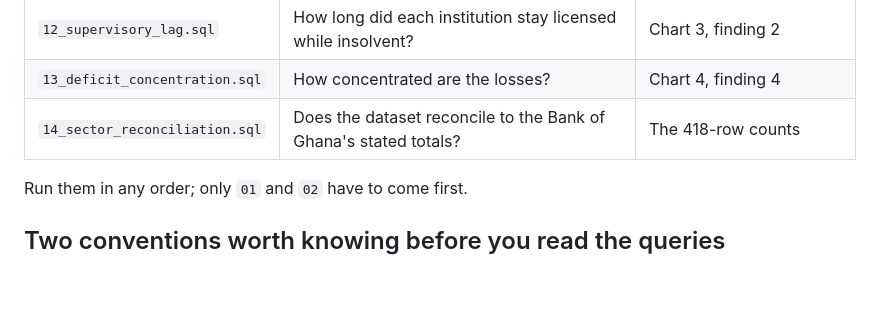
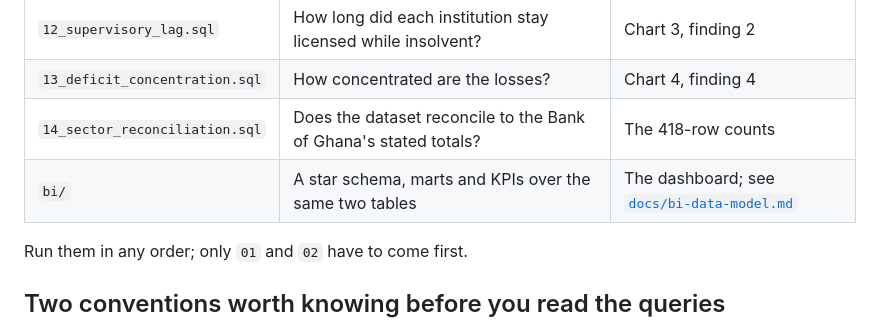
Before and after one commit to SamuelAtokwamebaah/ghana-banking-collapse, a Markdown page: sql/README.md, the part around the change. Rendered like a GitHub page; blank space fills up the shorter version.

```diff
--- a/sql/README.md
+++ b/sql/README.md
@@ -35,6 +35,7 @@ Or open `ghana.db` in DB Browser for SQLite, DBeaver, or anything else that spea
 | `12_supervisory_lag.sql` | How long did each institution stay licensed while insolvent? | Chart 3, finding 2 |
 | `13_deficit_concentration.sql` | How concentrated are the losses? | Chart 4, finding 4 |
 | `14_sector_reconciliation.sql` | Does the dataset reconcile to the Bank of Ghana's stated totals? | The 418-row counts |
+| `bi/` | A star schema, marts and KPIs over the same two tables | The dashboard; see [`docs/bi-data-model.md`](../docs/bi-data-model.md) |
 
 Run them in any order; only `01` and `02` have to come first.
 
```
Also changed, not shown: README.md (+30 -1 lines), docs/img/dashboard.png (added), 1 other file.
